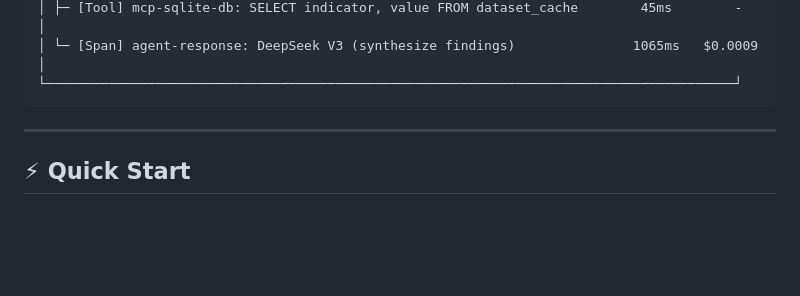
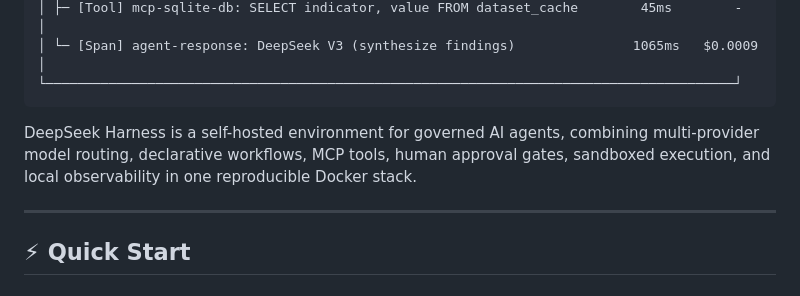
Before and after one commit to hdjebar/DSH-DDS, a Markdown page: README.md, the part around the change. Drawn GitHub-style; blank space fills up the shorter version.

Commit message:
docs: clarify DeepSeek Harness value proposition

````diff
--- a/README.md
+++ b/README.md
@@ -22,6 +22,8 @@
 │ └─ [Span] agent-response: DeepSeek V3 (synthesize findings)               1065ms   $0.0009  │
 └────────────────────────────────────────────────────────────────────────────────────────┘
 ```
+
+DeepSeek Harness is a self-hosted environment for governed AI agents, combining multi-provider model routing, declarative workflows, MCP tools, human approval gates, sandboxed execution, and local observability in one reproducible Docker stack.
 
 ---
 
````
